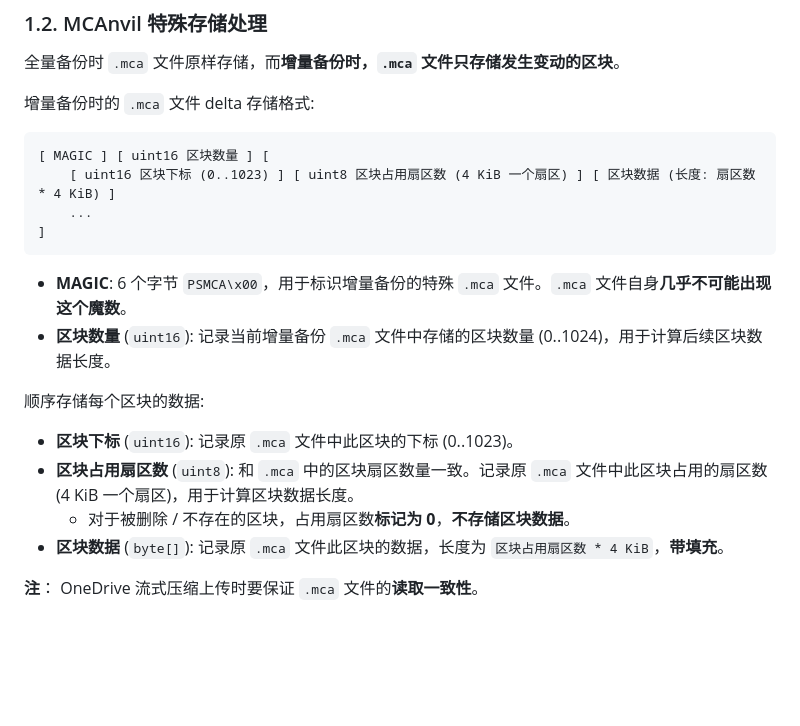
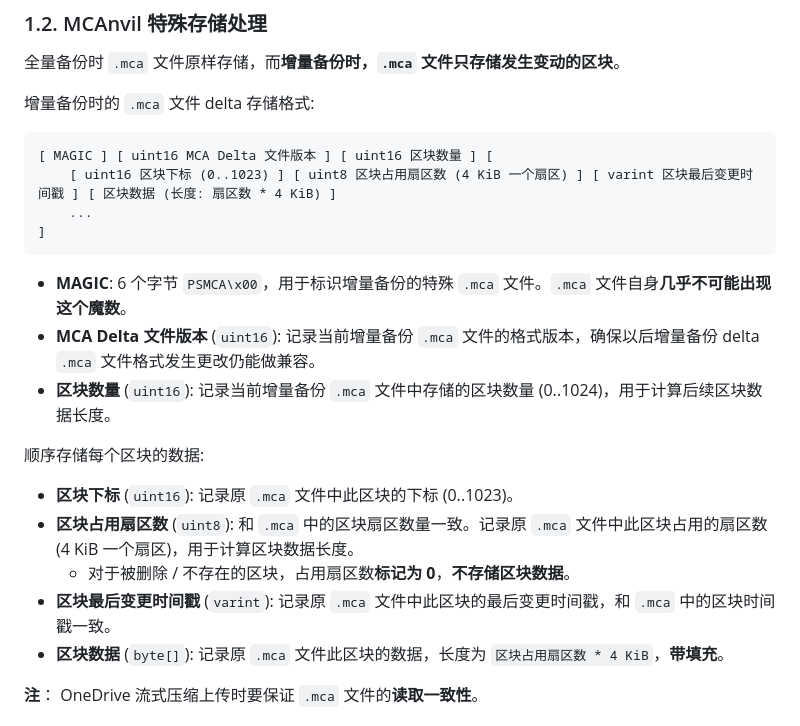
Before and after one commit to Bottle-M/PotatoSack, a Markdown page: memos/in-progress/potatosack-3.0.0-design.md, the part around the change. Drawn GitHub-style; blank space fills up the shorter version.

Commit message:
docs(in-progress): 更新设计，delta mca 格式中新增版本和区块时间戳字段

````diff
--- a/memos/in-progress/potatosack-3.0.0-design.md
+++ b/memos/in-progress/potatosack-3.0.0-design.md
@@ -43,19 +43,21 @@
 增量备份时的 `.mca` 文件 delta 存储格式:
 
 ```
-[ MAGIC ] [ uint16 区块数量 ] [
-    [ uint16 区块下标 (0..1023) ] [ uint8 区块占用扇区数 (4 KiB 一个扇区) ] [ 区块数据 (长度: 扇区数 * 4 KiB) ]
+[ MAGIC ] [ uint16 MCA Delta 文件版本 ] [ uint16 区块数量 ] [
+    [ uint16 区块下标 (0..1023) ] [ uint8 区块占用扇区数 (4 KiB 一个扇区) ] [ varint 区块最后变更时间戳 ] [ 区块数据 (长度: 扇区数 * 4 KiB) ]
     ...
 ]
 ```
 
 * **MAGIC**: 6 个字节 `PSMCA\x00`，用于标识增量备份的特殊 `.mca` 文件。`.mca` 文件自身**几乎不可能出现这个魔数**。
+* **MCA Delta 文件版本** (`uint16`): 记录当前增量备份 `.mca` 文件的格式版本，确保以后增量备份 delta `.mca` 文件格式发生更改仍能做兼容。
 * **区块数量** (`uint16`): 记录当前增量备份 `.mca` 文件中存储的区块数量 (0..1024)，用于计算后续区块数据长度。
 
 顺序存储每个区块的数据:
 * **区块下标** (`uint16`): 记录原 `.mca` 文件中此区块的下标 (0..1023)。
 * **区块占用扇区数** (`uint8`): 和 `.mca` 中的区块扇区数量一致。记录原 `.mca` 文件中此区块占用的扇区数 (4 KiB 一个扇区)，用于计算区块数据长度。
   * 对于被删除 / 不存在的区块，占用扇区数**标记为 0**，**不存储区块数据**。
+* **区块最后变更时间戳** (`varint`): 记录原 `.mca` 文件中此区块的最后变更时间戳，和 `.mca` 中的区块时间戳一致。
 * **区块数据** (`byte[]`): 记录原 `.mca` 文件此区块的数据，长度为 `区块占用扇区数 * 4 KiB`，**带填充**。
 
 **注**： OneDrive 流式压缩上传时要保证 `.mca` 文件的**读取一致性**。
````
